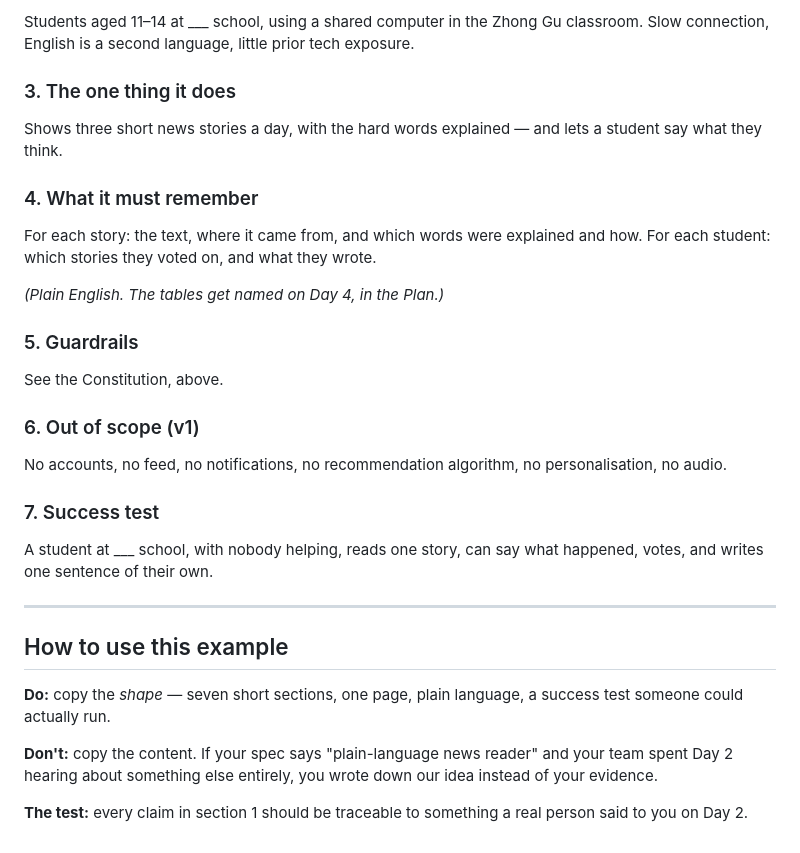
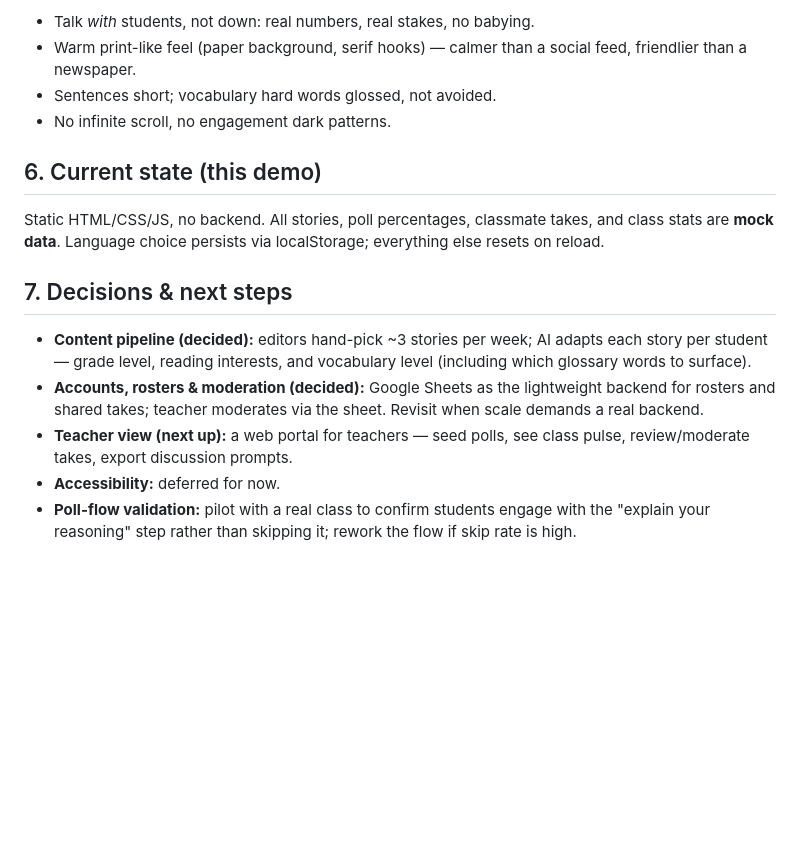
Before and after one commit to TKEthics-Camp/Camp2026, a Markdown page: resources/03-sample-spec-and-constitution.md, the part around one of its changes. GitHub-like rendering; blank space fills up the shorter version.

```diff
--- a/resources/03-sample-spec-and-constitution.md
+++ b/resources/03-sample-spec-and-constitution.md
@@ -56,43 +81,29 @@ about it.
 
-Students aged 11–14 at ___ school, using a shared computer in the Zhong Gu classroom.
-Slow connection, English is a second language, little prior tech exposure.
+- Talk *with* students, not down: real numbers, real stakes, no babying.
+- Warm print-like feel (paper background, serif hooks) — calmer than a
+  social feed, friendlier than a newspaper.
+- Sentences short; vocabulary hard words glossed, not avoided.
+- No infinite scroll, no engagement dark patterns.
 
-### 3. The one thing it does
+## 6. Current state (this demo)
 
-Shows three short news stories a day, with the hard words explained — and lets a
-student say what they think.
+Static HTML/CSS/JS, no backend. All stories, poll percentages, classmate
+takes, and class stats are **mock data**. Language choice persists via
+localStorage; everything else resets on reload.
 
-### 4. What it must remember
 
-For each story: the text, where it came from, and which words were explained and how.
-For each student: which stories they voted on, and what they wrote.
+## 7. Decisions & next steps
 
-*(Plain English. The tables get named on Day 4, in the Plan.)*
 
-### 5. Guardrails
-
-See the Constitution, above.
-
-### 6. Out of scope (v1)
-
-No accounts, no feed, no notifications, no recommendation algorithm, no
-personalisation, no audio.
-
-### 7. Success test
-
-A student at ___ school, with nobody helping, reads one story, can say what happened,
-votes, and writes one sentence of their own.
-
----
-
-## How to use this example
-
-**Do:** copy the *shape* — seven short sections, one page, plain language, a success
-test someone could actually run.
-
-**Don't:** copy the content. If your spec says "plain-language news reader" and your
-team spent Day 2 hearing about something else entirely, you wrote down our idea
-instead of your evidence.
-
-**The test:** every claim in section 1 should be traceable to something a real person
-said to you on Day 2.
+- **Content pipeline (decided):** editors hand-pick ~3 stories per week; AI
+  adapts each story per student — grade level, reading interests, and
+  vocabulary level (including which glossary words to surface).
+- **Accounts, rosters & moderation (decided):** Google Sheets as the
+  lightweight backend for rosters and shared takes; teacher moderates via the
+  sheet. Revisit when scale demands a real backend.
+- **Teacher view (next up):** a web portal for teachers — seed polls, see
+  class pulse, review/moderate takes, export discussion prompts.
+- **Accessibility:** deferred for now.
+- **Poll-flow validation:** pilot with a real class to confirm students engage
+  with the "explain your reasoning" step rather than skipping it; rework the
+  flow if skip rate is high.
```
Also changed, not shown: other parts of resources/03-sample-spec-and-constitution.md (+59 -34 lines).
